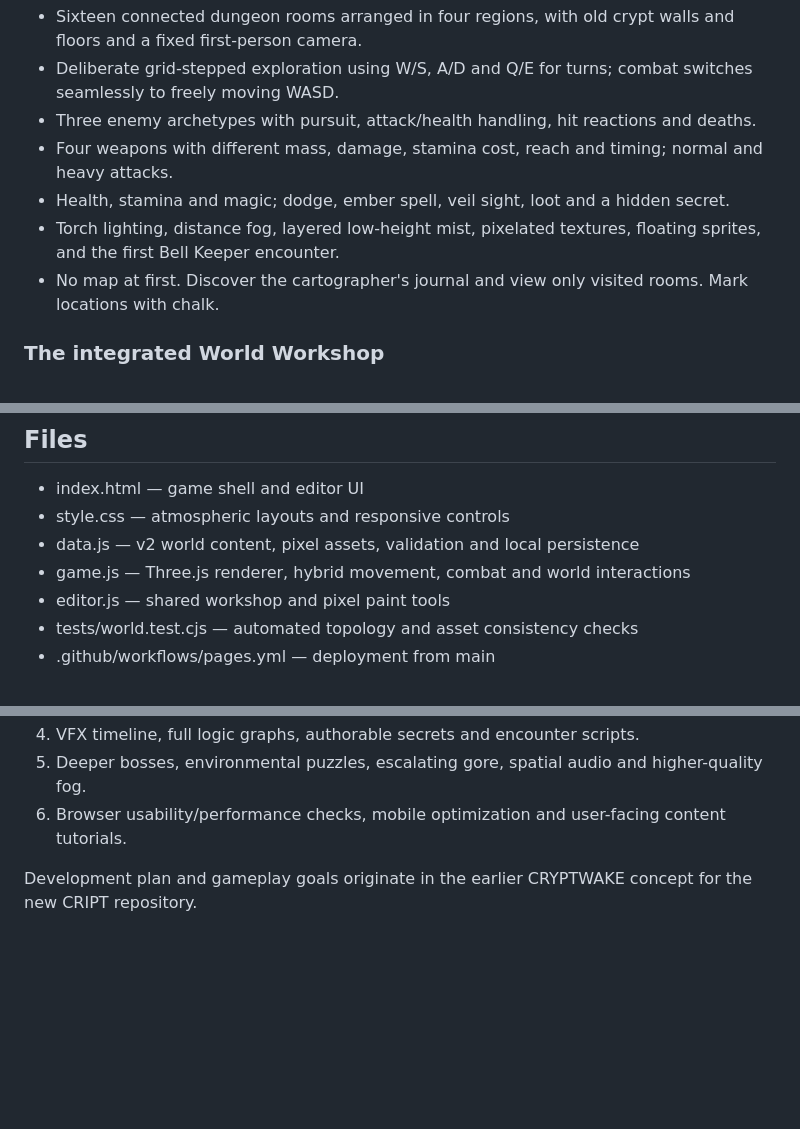
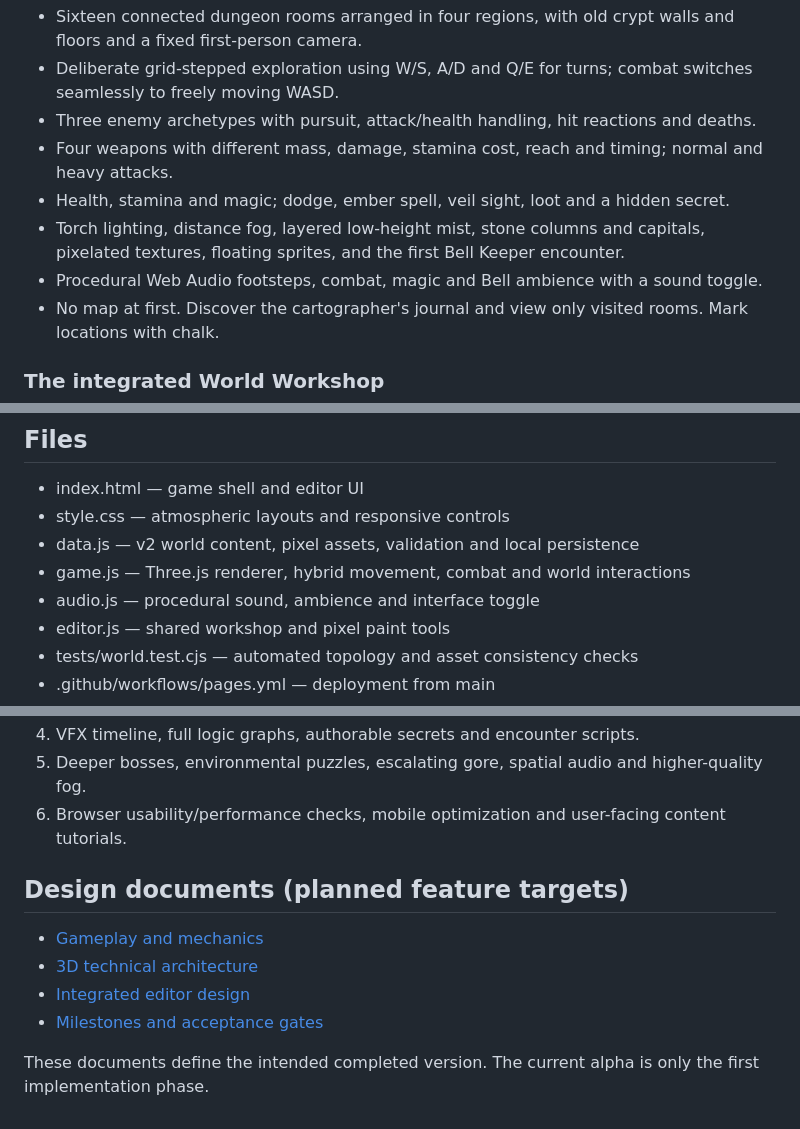
Before and after one commit to joramvanloenen/CRIPT, a Markdown page: README.md, 3 parts joined by grey strips. GitHub-like rendering; blank space fills up the shorter version.

Commit message:
docs: update CRIPT feature status, audio and design links

```diff
--- a/README.md
+++ b/README.md
@@ -15,7 +15,8 @@ CRIPТ now contains an actual 3D browser game and integrated asset editing tools
 - Three enemy archetypes with pursuit, attack/health handling, hit reactions and deaths.
 - Four weapons with different mass, damage, stamina cost, reach and timing; normal and heavy attacks.
 - Health, stamina and magic; dodge, ember spell, veil sight, loot and a hidden secret.
-- Torch lighting, distance fog, layered low-height mist, pixelated textures, floating sprites, and the first Bell Keeper encounter.
+- Torch lighting, distance fog, layered low-height mist, stone columns and capitals, pixelated textures, floating sprites, and the first Bell Keeper encounter.
+- Procedural Web Audio footsteps, combat, magic and Bell ambience with a sound toggle.
 - No map at first. Discover the cartographer's journal and view only visited rooms. Mark locations with chalk.
 
 ### The integrated World Workshop
@@ -63,6 +64,7 @@ Then open http://localhost:8080/.
 - style.css — atmospheric layouts and responsive controls
 - data.js — v2 world content, pixel assets, validation and local persistence
 - game.js — Three.js renderer, hybrid movement, combat and world interactions
+- audio.js — procedural sound, ambience and interface toggle
 - editor.js — shared workshop and pixel paint tools
 - tests/world.test.cjs — automated topology and asset consistency checks
 - .github/workflows/pages.yml — deployment from main
@@ -79,4 +81,11 @@ All user edits are stored locally in the browser under **cript.project.v2**. Exp
 5. Deeper bosses, environmental puzzles, escalating gore, spatial audio and higher-quality fog.
 6. Browser usability/performance checks, mobile optimization and user-facing content tutorials.
 
-Development plan and gameplay goals originate in the earlier CRYPTWAKE concept for the new CRIPT repository.
+## Design documents (planned feature targets)
+
+- [Gameplay and mechanics](docs/CRYPTWAKE_GAME_DESIGN.md)
+- [3D technical architecture](docs/CRYPTWAKE_TECHNICAL_ARCHITECTURE.md)
+- [Integrated editor design](docs/CRYPTWAKE_EDITOR_ARCHITECTURE.md)
+- [Milestones and acceptance gates](docs/CRYPTWAKE_DELIVERY_PLAN.md)
+
+These documents define the intended completed version. The current alpha is only the first implementation phase.
```
